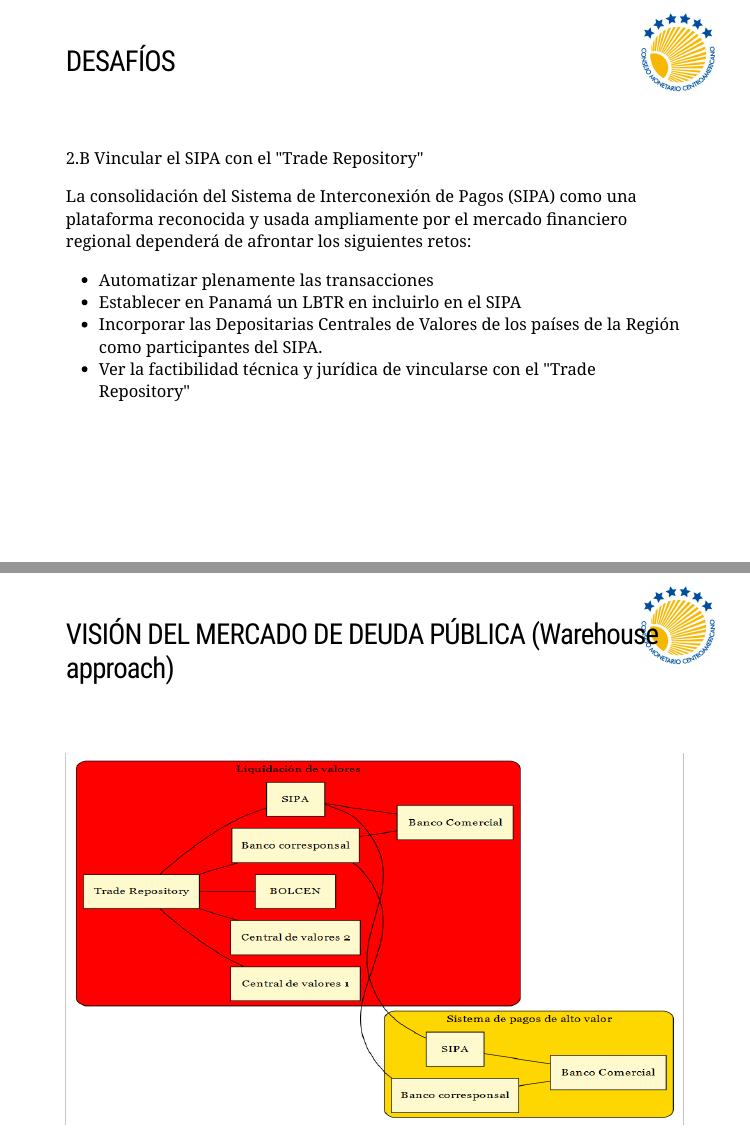
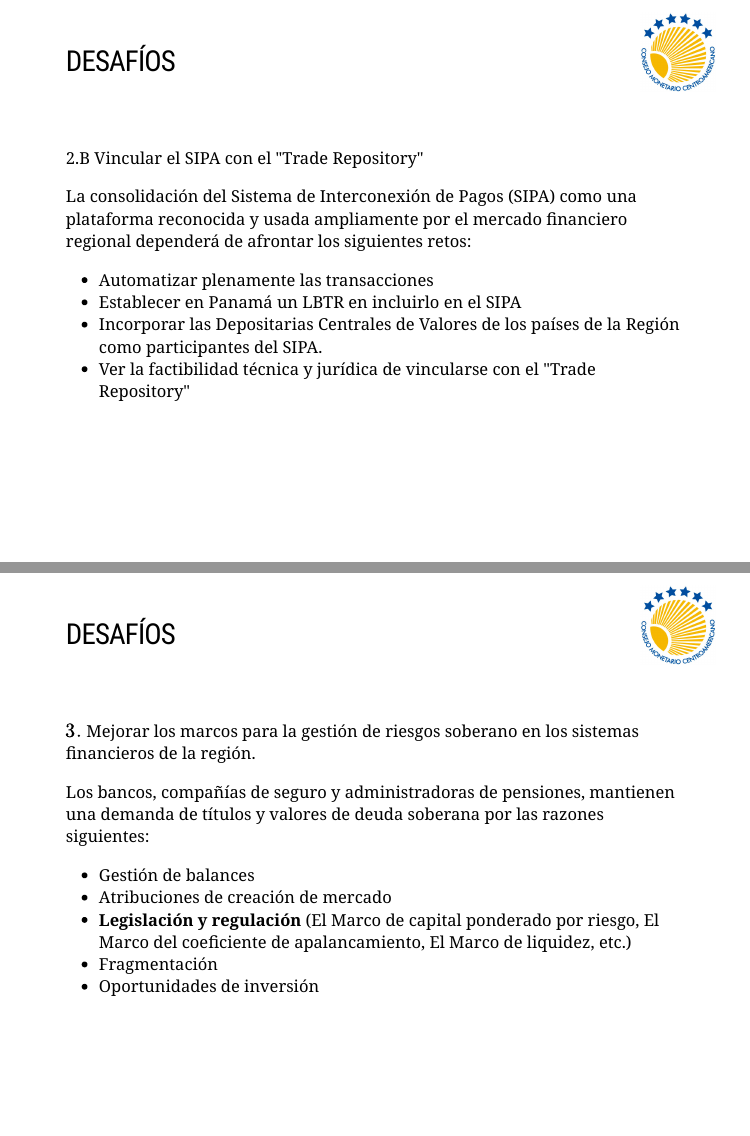
Before and after one commit to Ortiz-Cevallos/CTER_HOJA_RUTA, an R Markdown document (PRESENTACIÓN_1.Rmd): pages 14 and 15 of 16 before the commit and pages 14 and 15 of 17 after it, joined at a grey line. The pictures show the slides in the output file PRESENTACIÓN_1.html that the author committed with the source; the slides are laid out offline by our stand-in for remark.js, each with all of its steps uncovered, in fonts that may differ from those the slides ask for, and without slide numbers, shadows or browser add-ons; a font, style sheet, LaTeX package, included part or bibliography that could not be used is replaced or left out; library style sheets and scripts come from the installed R packages.

Commit message:
hola por segunda vez

```diff
--- a/PRESENTACIÓN_1.Rmd
+++ b/PRESENTACIÓN_1.Rmd
@@ -3,7 +3,7 @@ title: "Desarrollo de un Mercado de Deuda Regional"
 subtitle:
 author: "LUIS ORTIZ CEVALLOS"
 date: "10 de mayo 2021"
-knit: pagedown::chrome_print
+#knit: pagedown::chrome_print
 output:
     xaringan::moon_reader:
      transition: slide
@@ -551,6 +551,21 @@ La consolidación del Sistema de Interconexión de Pagos (SIPA) como una platafo
 - Incorporar las Depositarias Centrales de Valores de los países de la Región como participantes del SIPA.
 - Ver la factibilidad técnica y jurídica de vincularse con el "Trade Repository"
 
+---
+### DESAFÍOS
+
+$$ $$
+
+$3.$ Mejorar los marcos para la gestión de riesgos soberano en los sistemas financieros de la región.
+
+Los bancos, compañías de seguro y administradoras de pensiones, mantienen una demanda de títulos y valores de deuda soberana por las razones siguientes:
+
+- Gestión de balances
+- Atribuciones de creación de mercado
+- **Legislación y regulación** (El Marco de capital ponderado por riesgo, El Marco del coeficiente de apalancamiento, El Marco de liquidez, etc.)
+- Fragmentación
+- Oportunidades de inversión
+
 
 ---
 ### VISIÓN DEL MERCADO DE DEUDA PÚBLICA (Warehouse approach) <a name="id4"></a>
```
Also changed, not shown: PRESENTACIÓN_1.html, PRESENTACIÓN_1.pdf, PRESENTACIÓN_1.Rmd (2 more changed lines), 1 other file.
